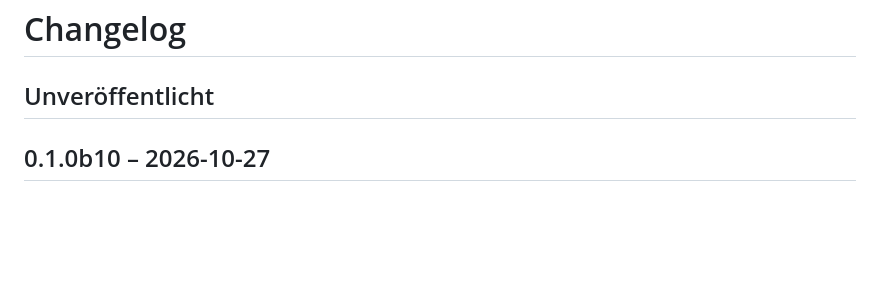
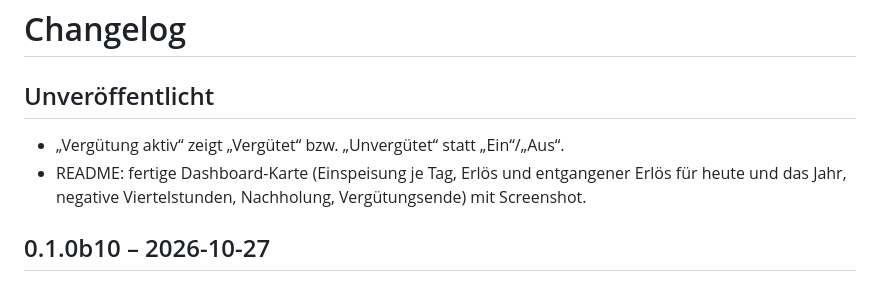
Before and after one commit to einspeisewacht/integration, a Markdown page: CHANGELOG.md, the part around the change. GitHub-like rendering; blank space fills up the shorter version.

```diff
--- a/CHANGELOG.md
+++ b/CHANGELOG.md
@@ -1,6 +1,9 @@
 # Changelog
 
 ## Unveröffentlicht
+
+- „Vergütung aktiv“ zeigt „Vergütet“ bzw. „Unvergütet“ statt „Ein“/„Aus“.
+- README: fertige Dashboard-Karte (Einspeisung je Tag, Erlös und entgangener Erlös für heute und das Jahr, negative Viertelstunden, Nachholung, Vergütungsende) mit Screenshot.
 
 ## 0.1.0b10 – 2026-10-27
 
```
Also changed, not shown: README.md (+75 -1 lines), assets/screenshots/dashboard.png (added), 3 other files.
